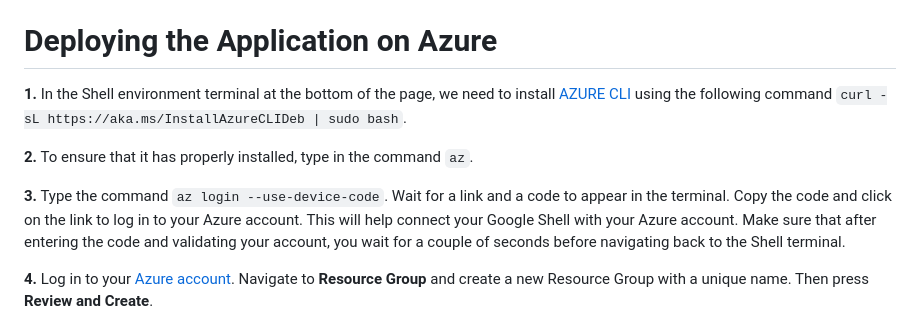
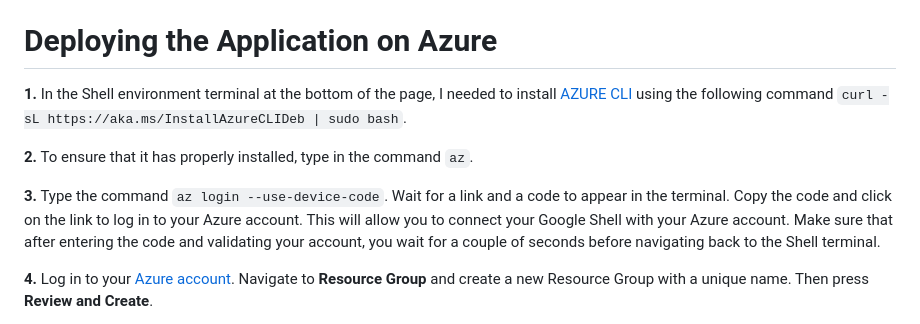
Before and after one commit to zf81/azure_flask_deployment, a Markdown page: README.md, the part around the change. GitHub-like rendering.

````diff
--- a/README.md
+++ b/README.md
@@ -52,11 +52,11 @@ if __name__ == '__main__':
 
 
 # Deploying the Application on Azure
-**1.** In the Shell environment terminal at the bottom of the page, we need to install [AZURE CLI](https://learn.microsoft.com/en-us/cli/azure/install-azure-cli-linux?pivots=apt) using the following command ```curl -sL https://aka.ms/InstallAzureCLIDeb | sudo bash```.
+**1.** In the Shell environment terminal at the bottom of the page, I needed to install [AZURE CLI](https://learn.microsoft.com/en-us/cli/azure/install-azure-cli-linux?pivots=apt) using the following command ```curl -sL https://aka.ms/InstallAzureCLIDeb | sudo bash```.
 
 **2.** To ensure that it has properly installed, type in the command ```az```.
 
-**3.** Type the command ```az login --use-device-code```. Wait for a link and a code to appear in the terminal. Copy the code and click on the link to log in to your Azure account. This will help connect your Google Shell with your Azure account. Make sure that after entering the code and validating your account, you wait for a couple of seconds before navigating back to the Shell terminal.
+**3.** Type the command ```az login --use-device-code```. Wait for a link and a code to appear in the terminal. Copy the code and click on the link to log in to your Azure account. This will allow you to connect your Google Shell with your Azure account. Make sure that after entering the code and validating your account, you wait for a couple of seconds before navigating back to the Shell terminal.
 
 **4.** Log in to your [Azure account](https://azure.microsoft.com/en-us/). Navigate to **Resource Group** and create a new Resource Group with a unique name. Then press **Review and Create**.
 
````
